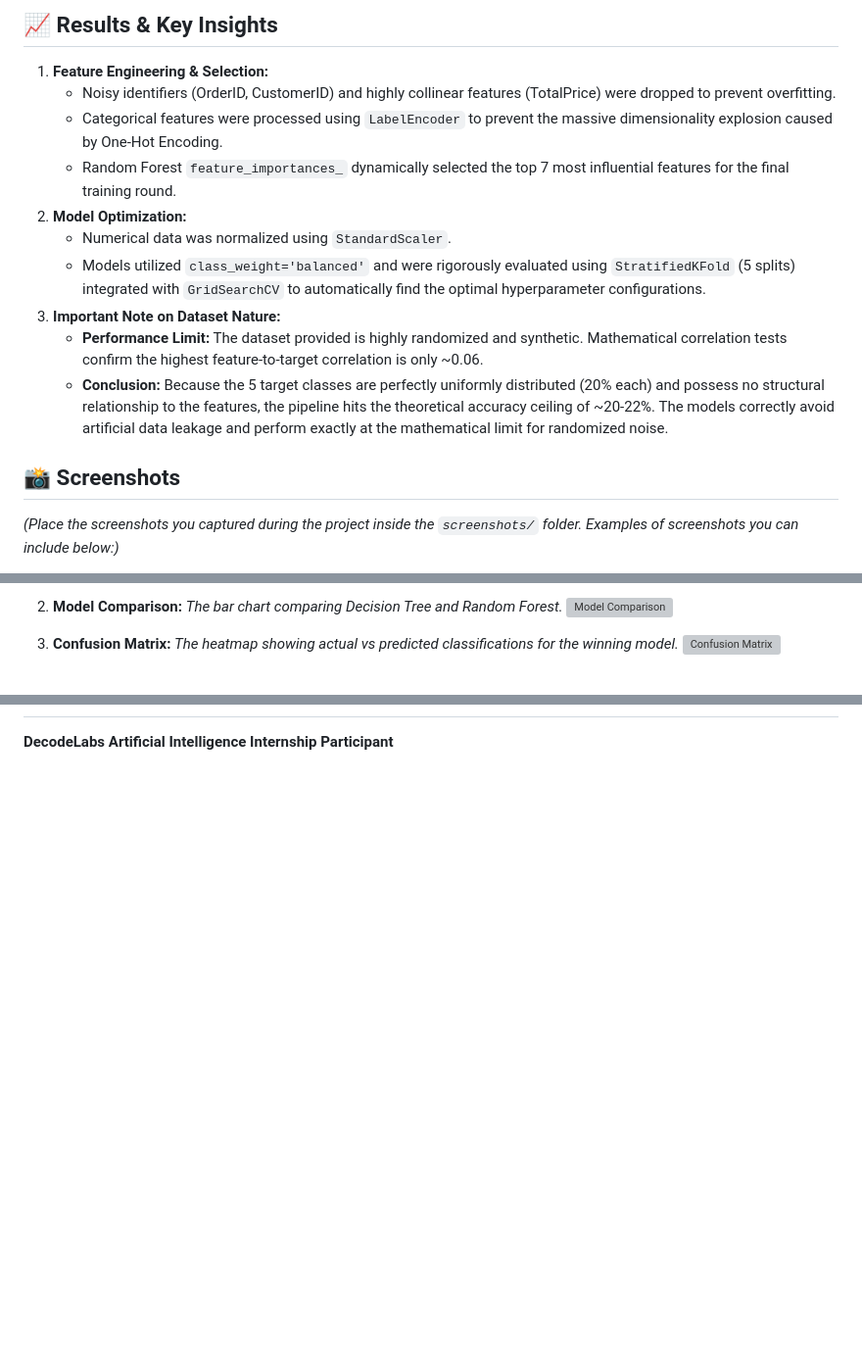
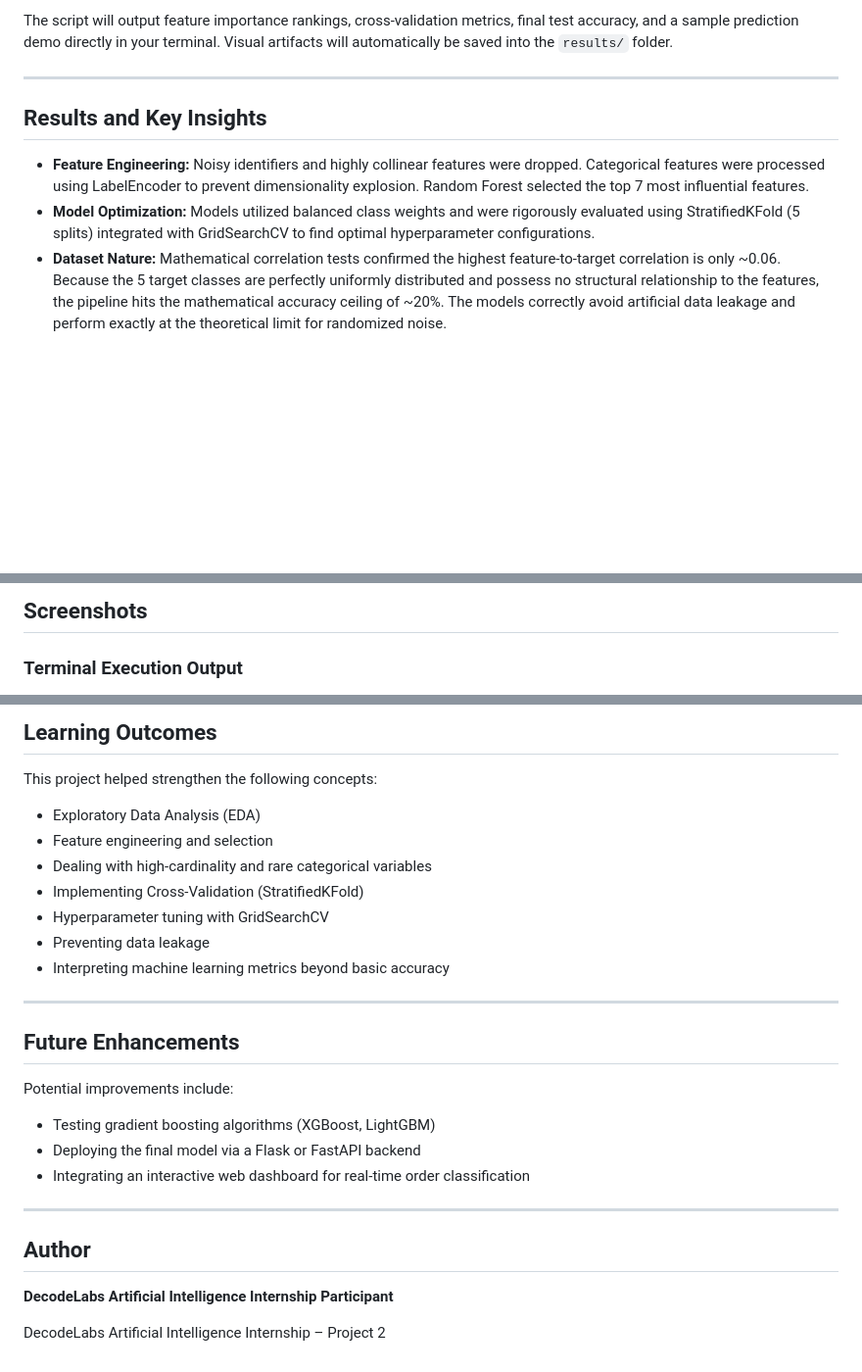
Before and after one commit to jayshreerathoreai32-hue/DecodeLabs-Internship, a Markdown page: decodelabs_tasks/Task-02-Data-Classification-Using-AI/README.md, 3 parts joined by grey strips. Shown at 98% size. Rendered like a GitHub page; blank space fills up the shorter version; grey boxes are pictures that could not be loaded.

Commit message:
docs: reformat README to match Task 1 standard (remove emojis, standardize headers)

```diff
--- a/decodelabs_tasks/Task-02-Data-Classification-Using-AI/README.md
+++ b/decodelabs_tasks/Task-02-Data-Classification-Using-AI/README.md
@@ -54,18 +87,11 @@ The script will output feature importance rankings, cross-validation metrics, th
 
-## 📈 Results & Key Insights
+The script will output feature importance rankings, cross-validation metrics, final test accuracy, and a sample prediction demo directly in your terminal. Visual artifacts will automatically be saved into the `results/` folder.
 
-1. **Feature Engineering & Selection:**
-   - Noisy identifiers (OrderID, CustomerID) and highly collinear features (TotalPrice) were dropped to prevent overfitting.
-   - Categorical features were processed using `LabelEncoder` to prevent the massive dimensionality explosion caused by One-Hot Encoding.
-   - Random Forest `feature_importances_` dynamically selected the top 7 most influential features for the final training round.
-2. **Model Optimization:**
-   - Numerical data was normalized using `StandardScaler`.
-   - Models utilized `class_weight='balanced'` and were rigorously evaluated using `StratifiedKFold` (5 splits) integrated with `GridSearchCV` to automatically find the optimal hyperparameter configurations.
-3. **Important Note on Dataset Nature:**
-   - **Performance Limit:** The dataset provided is highly randomized and synthetic. Mathematical correlation tests confirm the highest feature-to-target correlation is only ~0.06.
-   - **Conclusion:** Because the 5 target classes are perfectly uniformly distributed (20% each) and possess no structural relationship to the features, the pipeline hits the theoretical accuracy ceiling of ~20-22%. The models correctly avoid artificial data leakage and perform exactly at the mathematical limit for randomized noise.
+---
 
-## 📸 Screenshots
+## Results and Key Insights
 
-*(Place the screenshots you captured during the project inside the `screenshots/` folder. Examples of screenshots you can include below:)*
+- **Feature Engineering:** Noisy identifiers and highly collinear features were dropped. Categorical features were processed using LabelEncoder to prevent dimensionality explosion. Random Forest selected the top 7 most influential features.
+- **Model Optimization:** Models utilized balanced class weights and were rigorously evaluated using StratifiedKFold (5 splits) integrated with GridSearchCV to find optimal hyperparameter configurations.
+- **Dataset Nature:** Mathematical correlation tests confirmed the highest feature-to-target correlation is only ~0.06. Because the 5 target classes are perfectly uniformly distributed and possess no structural relationship to the features, the pipeline hits the mathematical accuracy ceiling of ~20%. The models correctly avoid artificial data leakage and perform exactly at the theoretical limit for randomized noise.
 
@@ -76,9 +99,5 @@ The script will output feature importance rankings, cross-validation metrics, th
 
-2. **Model Comparison:**
-   *The bar chart comparing Decision Tree and Random Forest.*
-   ![Model Comparison](results/model_comparison_bar_chart.png)
+## Screenshots
 
-3. **Confusion Matrix:**
-   *The heatmap showing actual vs predicted classifications for the winning model.*
-   ![Confusion Matrix](results/confusion_matrix_final.png)
+### Terminal Execution Output
 
@@ -86 +119,29 @@ The script will output feature importance rankings, cross-validation metrics, th
+## Learning Outcomes
+
+This project helped strengthen the following concepts:
+
+- Exploratory Data Analysis (EDA)
+- Feature engineering and selection
+- Dealing with high-cardinality and rare categorical variables
+- Implementing Cross-Validation (StratifiedKFold)
+- Hyperparameter tuning with GridSearchCV
+- Preventing data leakage
+- Interpreting machine learning metrics beyond basic accuracy
+
+---
+
+## Future Enhancements
+
+Potential improvements include:
+
+- Testing gradient boosting algorithms (XGBoost, LightGBM)
+- Deploying the final model via a Flask or FastAPI backend
+- Integrating an interactive web dashboard for real-time order classification
+
+---
+
+## Author
+
 **DecodeLabs Artificial Intelligence Internship Participant**
+
+DecodeLabs Artificial Intelligence Internship – Project 2
```
Also changed, not shown: other parts of decodelabs_tasks/Task-02-Data-Classification-Using-AI/README.md (+83 -39 lines).
